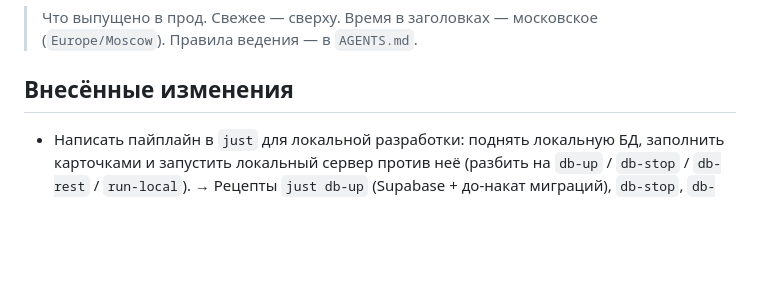
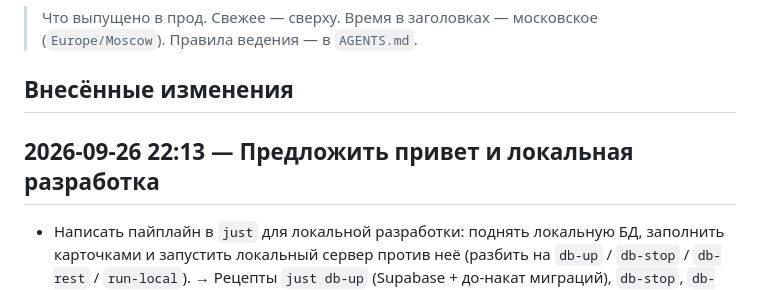
Before and after one commit to AlysQueZone/AlysQueZone.github.io, a Markdown page: CHANGELOG.md, the part around the change. Rendered like a GitHub page; blank space fills up the shorter version.

Commit message:
CHANGELOG: закрыт релиз 2026-09-26 22:13 — Предложить привет и локальная разработка

```diff
--- a/CHANGELOG.md
+++ b/CHANGELOG.md
@@ -3,6 +3,8 @@
 > Что выпущено в прод. Свежее — сверху. Время в заголовках — московское (`Europe/Moscow`). Правила ведения — в `AGENTS.md`.
 
 ## Внесённые изменения
+
+## 2026-09-26 22:13 — Предложить привет и локальная разработка
 
 - Написать пайплайн в `just` для локальной разработки: поднять локальную БД, заполнить карточками и запустить локальный сервер против неё (разбить на `db-up` / `db-stop` / `db-rest` / `run-local`).
   → Рецепты `just db-up` (Supabase + до-накат миграций), `db-stop`, `db-reset`/`db-rest` (миграции + сид из `content/lots.toml`) и `run-local` (зовёт `db-up` и стартует dev с локальными `PUBLIC_SUPABASE_*`). Заодно локальный стек получил вход через Twitch (`[auth.external.twitch]` + `additional_redirect_urls`, секреты из `.env`) и наполнение локального Vault Telegram-секретами из `.env` (`just db-vault`; в `run-local` и после `db-reset`).
```
